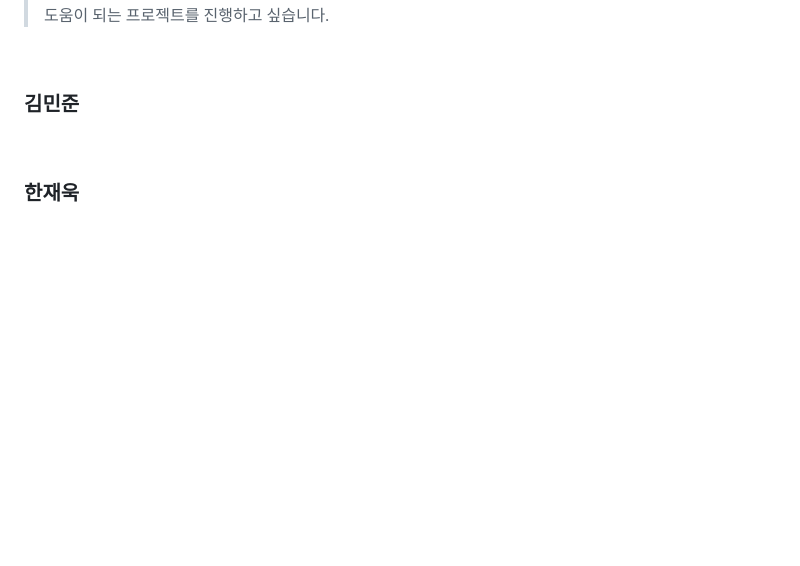
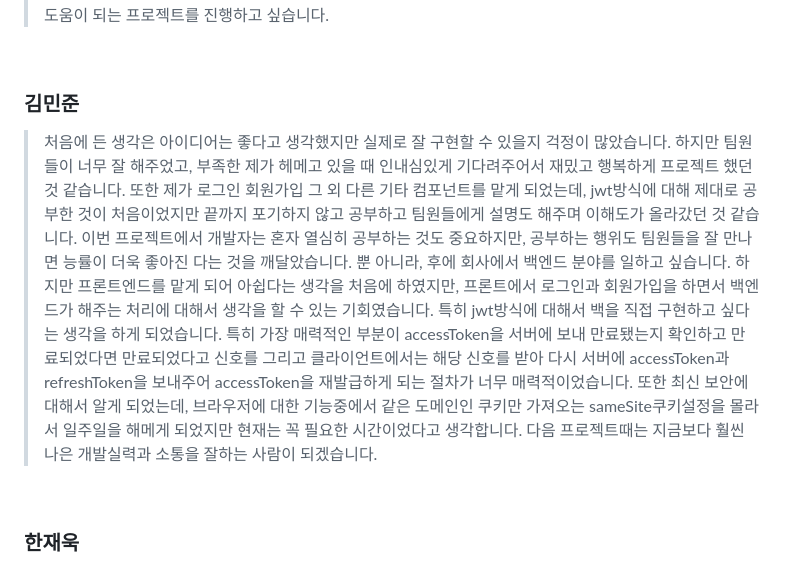
Before and after one commit to Playground-for-Hospital-Children-Chick/Chick, a Markdown page: README.md, the part around the change. GitHub-like rendering; blank space fills up the shorter version.

```diff
--- a/README.md
+++ b/README.md
@@ -180,7 +180,20 @@ OpenVidu, AR로 얼굴 바꾸기
 <br>
 
 ### 김민준
->
+> 처음에 든 생각은 아이디어는 좋다고 생각했지만 실제로 잘 구현할 수 있을지
+걱정이 많았습니다. 하지만 팀원들이 너무 잘 해주었고, 부족한 제가 헤메고 있을 때
+인내심있게 기다려주어서 재밌고 행복하게 프로젝트 했던 것 같습니다.
+또한 제가 로그인 회원가입 그 외 다른 기타 컴포넌트를 맡게 되었는데, jwt방식에 대해 제대로 공부한 것이
+처음이었지만 끝까지 포기하지 않고 공부하고 팀원들에게 설명도 해주며 이해도가 올라갔던 것 같습니다.
+이번 프로젝트에서 개발자는 혼자 열심히 공부하는 것도 중요하지만, 공부하는 행위도 팀원들을 잘 만나면
+능률이 더욱 좋아진 다는 것을 깨달았습니다.
+뿐 아니라, 후에 회사에서 백엔드 분야를 일하고 싶습니다. 하지만 프론트엔드를 맡게 되어 아쉽다는 생각을
+처음에 하였지만, 프론트에서 로그인과 회원가입을 하면서 백엔드가 해주는 처리에 대해서 생각을 할 수 있는 기회였습니다.
+특히 jwt방식에 대해서 백을 직접 구현하고 싶다는 생각을 하게 되었습니다. 특히 가장 매력적인 부분이 accessToken을 서버에 보내
+만료됐는지 확인하고 만료되었다면 만료되었다고 신호를 그리고 클라이언트에서는 해당 신호를 받아 다시 서버에 accessToken과 refreshToken을 보내주어 accessToken을 재발급하게 되는 절차가 너무 매력적이었습니다.
+또한 최신 보안에 대해서 알게 되었는데, 브라우저에 대한 기능중에서 같은 도메인인 쿠키만 가져오는 sameSite쿠키설정을 몰라서
+일주일을 해메게 되었지만 현재는 꼭 필요한 시간이었다고 생각합니다.
+다음 프로젝트때는 지금보다 훨씬 나은 개발실력과 소통을 잘하는 사람이 되겠습니다.
 
 <br>
 
```
